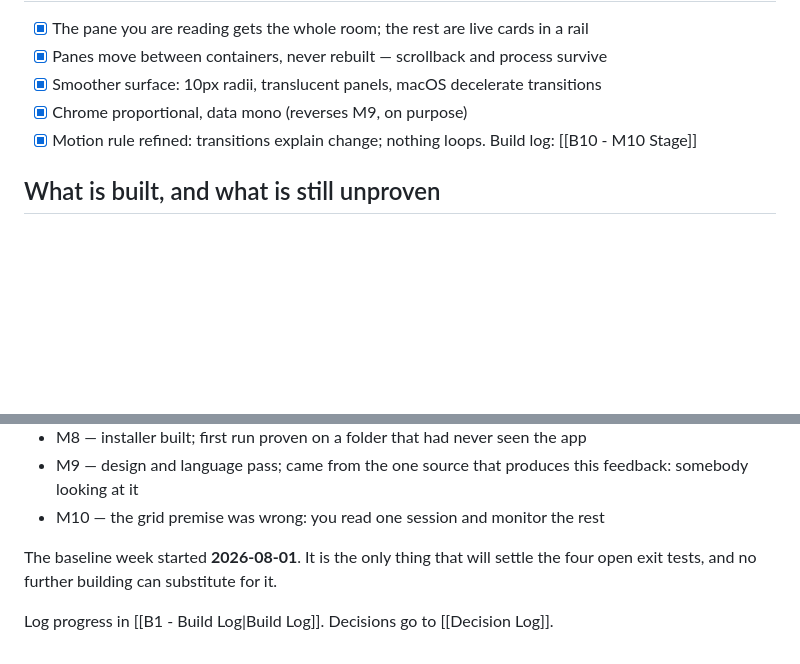
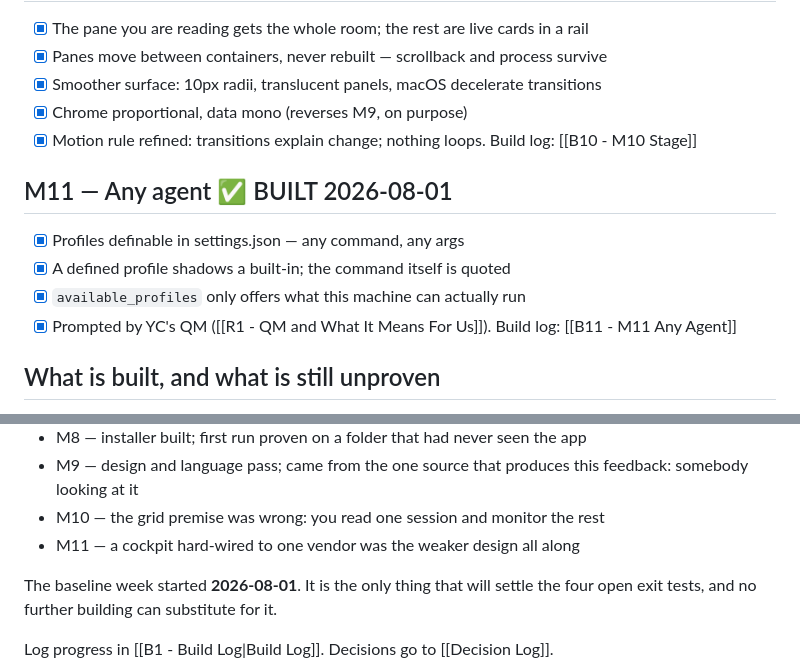
Before and after one commit to vaishak-v-nair/Agent-Swarm, a Markdown page: AgentSwarm intelligence/03 Plans/P4 - Milestones.md, 2 parts joined by grey strips. Drawn GitHub-style; blank space fills up the shorter version.

```diff
--- a/AgentSwarm intelligence/03 Plans/P4 - Milestones.md
+++ b/AgentSwarm intelligence/03 Plans/P4 - Milestones.md
@@ -71,6 +71,12 @@ Construction sequence — every milestone ships the same product, more finished.
 - [x] Chrome proportional, data mono (reverses M9, on purpose)
 - [x] Motion rule refined: transitions explain change; nothing loops. Build log: [[B10 - M10 Stage]]
 
+## M11 — Any agent ✅ BUILT 2026-08-01
+- [x] Profiles definable in settings.json — any command, any args
+- [x] A defined profile shadows a built-in; the command itself is quoted
+- [x] `available_profiles` only offers what this machine can actually run
+- [x] Prompted by YC's QM ([[R1 - QM and What It Means For Us]]). Build log: [[B11 - M11 Any Agent]]
+
 ## What is built, and what is still unproven
 
 Every milestone has shipped. **Four of the five exit tests have not been run**,
@@ -86,6 +92,7 @@ because all of them require using it for real rather than building more:
 - M8 — installer built; first run proven on a folder that had never seen the app
 - M9 — design and language pass; came from the one source that produces this feedback: somebody looking at it
 - M10 — the grid premise was wrong: you read one session and monitor the rest
+- M11 — a cockpit hard-wired to one vendor was the weaker design all along
 
 The baseline week started **2026-08-01**. It is the only thing that will settle
 the four open exit tests, and no further building can substitute for it.
```
Also changed, not shown: AgentSwarm intelligence/02 Research/R1 - QM and What It Means For Us.md (added, +79 -0 lines), AgentSwarm intelligence/04 Build Logs/B11 - M11 Any Agent.md (added, +79 -0 lines).
